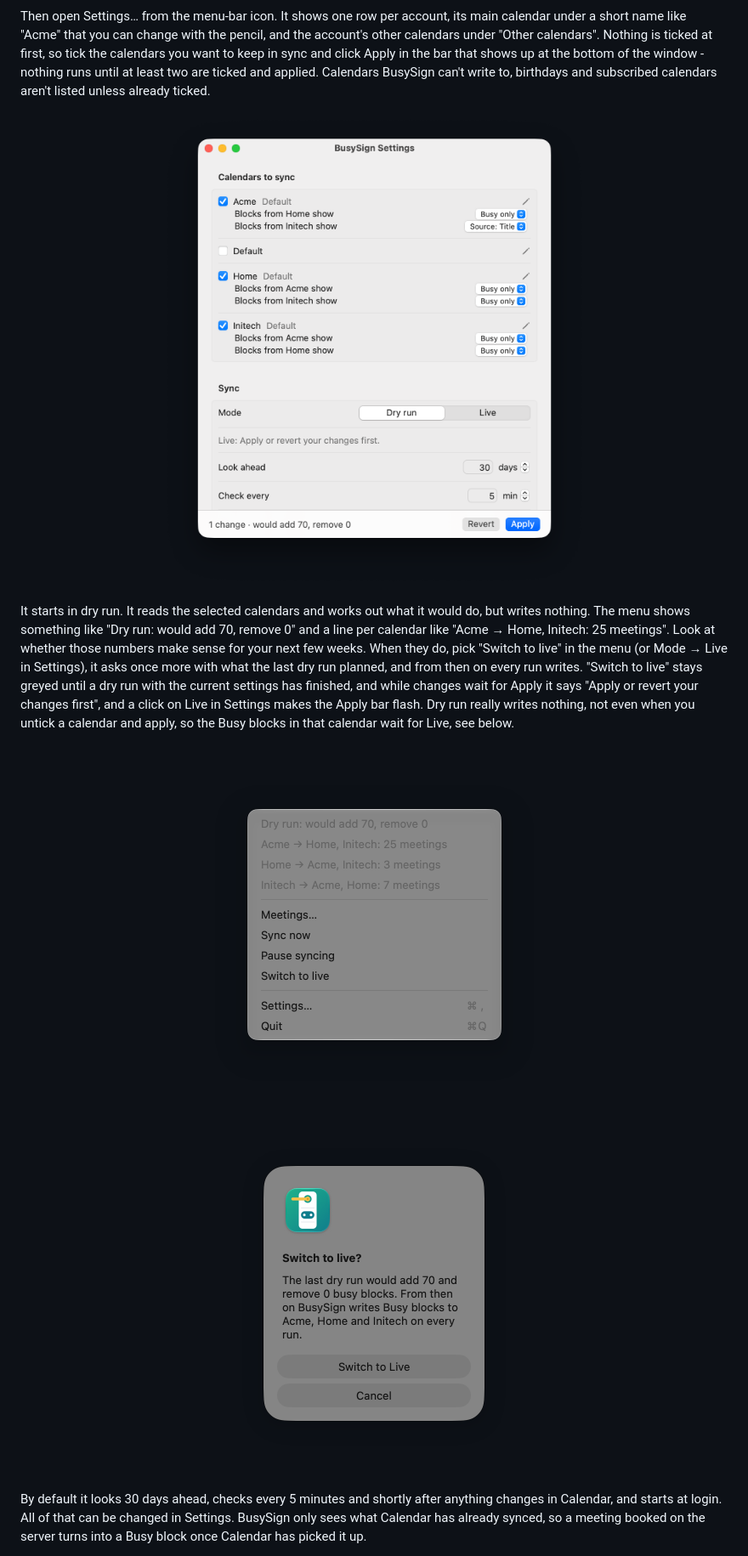
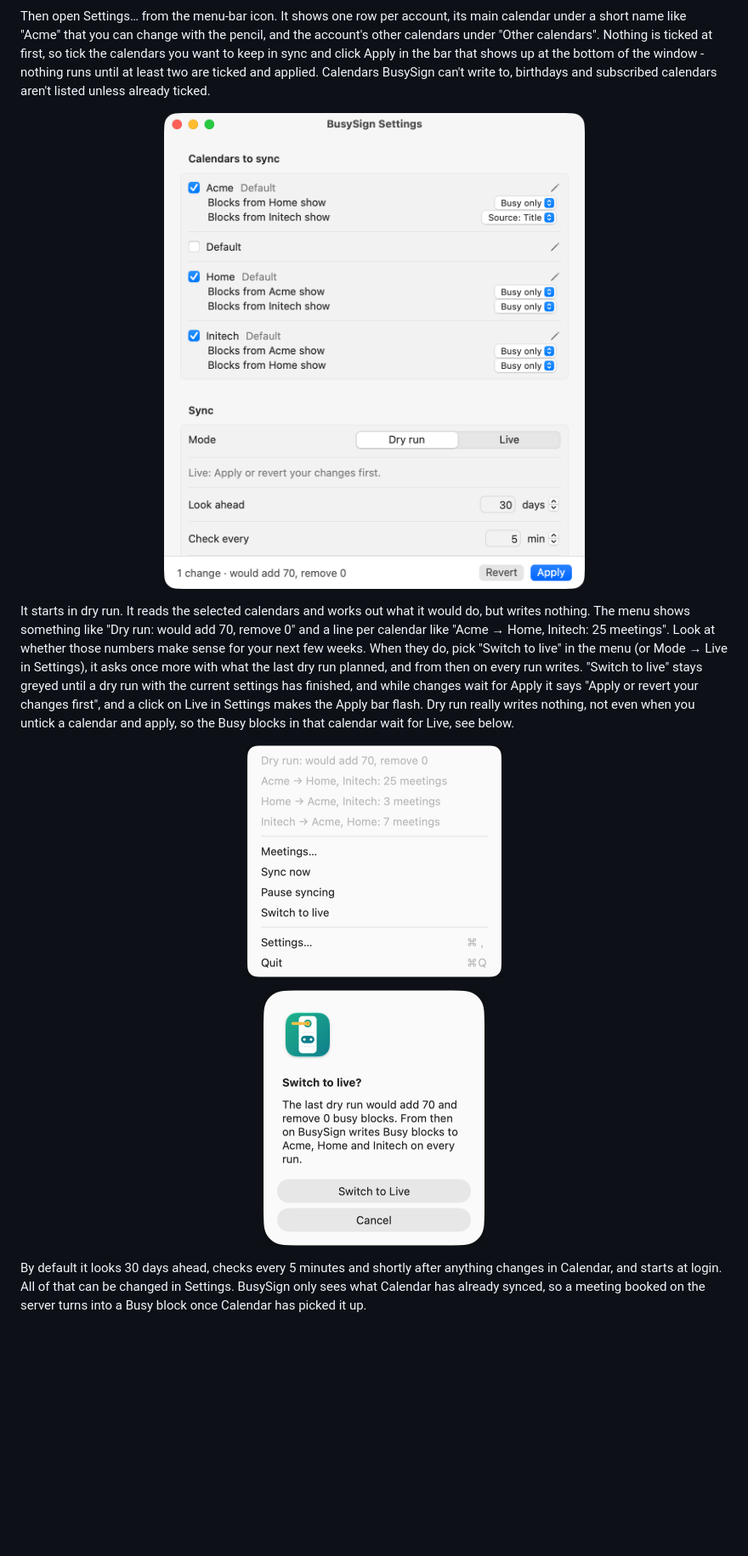
Before and after one commit to v0rest/busysign, a Markdown page: README.md, the part around one of its changes. Shown at 85% size. Rendered like a GitHub page; pictures changed too: docs/images/live-confirm.png, docs/images/menu.png, docs/images/settings.png; blank space fills up the shorter version.

Commit message:
docs: use opaque, trimmed screenshots
Recaptured with Reduce transparency and without the window shadow, then cropped to the window, so the menu and the confirmation are no longer grey and no transparent margin is left. Settings now keeps Source: Title on the pair the Meetings picture shows titles for.

```diff
--- a/README.md
+++ b/README.md
@@ -43,13 +43,13 @@ BusySign has no Dock icon, it lives in the menu bar as a small door-hanger sign.
 
 Then open Settings… from the menu-bar icon. It shows one row per account, its main calendar under a short name like "Acme" that you can change with the pencil, and the account's other calendars under "Other calendars". Nothing is ticked at first, so tick the calendars you want to keep in sync and click Apply in the bar that shows up at the bottom of the window - nothing runs until at least two are ticked and applied. Calendars BusySign can't write to, birthdays and subscribed calendars aren't listed unless already ticked.
 
-<p align="center"><img src="docs/images/settings.png" alt="BusySign Settings with three calendars ticked and a change waiting for Apply" width="632"></p>
+<p align="center"><img src="docs/images/settings.png" alt="BusySign Settings with three calendars ticked and a change waiting for Apply" width="520"></p>
 
 It starts in dry run. It reads the selected calendars and works out what it would do, but writes nothing. The menu shows something like "Dry run: would add 70, remove 0" and a line per calendar like "Acme → Home, Initech: 25 meetings". Look at whether those numbers make sense for your next few weeks. When they do, pick "Switch to live" in the menu (or Mode → Live in Settings), it asks once more with what the last dry run planned, and from then on every run writes. "Switch to live" stays greyed until a dry run with the current settings has finished, and while changes wait for Apply it says "Apply or revert your changes first", and a click on Live in Settings makes the Apply bar flash. Dry run really writes nothing, not even when you untick a calendar and apply, so the Busy blocks in that calendar wait for Live, see below.
 
-<p align="center"><img src="docs/images/menu.png" alt="The BusySign menu in Dry run with one line per calendar" width="449"></p>
+<p align="center"><img src="docs/images/menu.png" alt="The BusySign menu in Dry run with one line per calendar" width="301"></p>
 
-<p align="center"><img src="docs/images/live-confirm.png" alt="The confirmation before switching to Live" width="384"></p>
+<p align="center"><img src="docs/images/live-confirm.png" alt="The confirmation before switching to Live" width="262"></p>
 
 By default it looks 30 days ahead, checks every 5 minutes and shortly after anything changes in Calendar, and starts at login. All of that can be changed in Settings. BusySign only sees what Calendar has already synced, so a meeting booked on the server turns into a Busy block once Calendar has picked it up.
 
```
Also changed, not shown: other parts of README.md (+1 -1 lines), docs/images/meetings.png.
